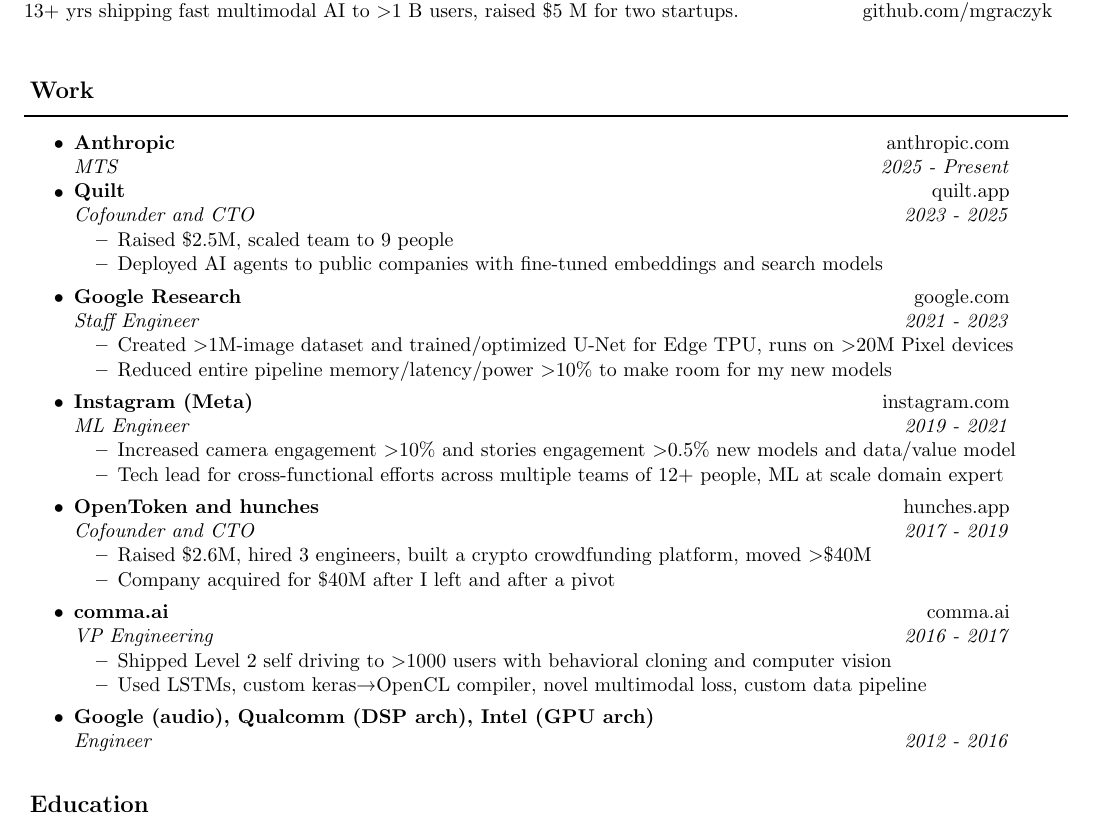
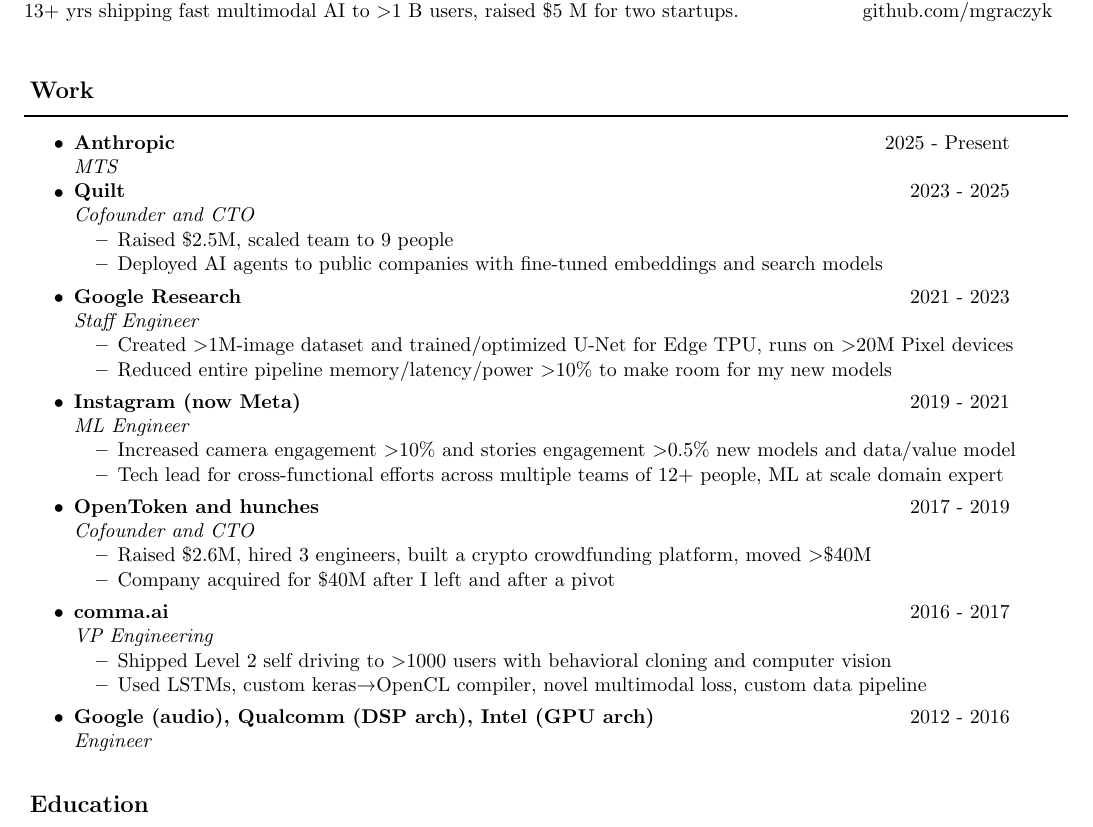
Before and after one commit to mgraczyk/resume, a LaTeX CV (latex/resume.tex): part of the page, cut so that both start at the same text. Compiled offline with pdfLaTeX.

Commit message:
Adjust dates

```diff
--- a/latex/resume.tex
+++ b/latex/resume.tex
@@ -73,17 +73,17 @@
 \resheading{Work}
 \begin{itemize}
 \item
-  \ressubheading{Anthropic}{\href{https://www.anthropic.com/}{anthropic.com}}{MTS}{2025 - Present}
+  \ressubheading{\href{https://www.anthropic.com/}{Anthropic}}{2025 - Present}{MTS}{}
 
 \item
-  \ressubheading{Quilt}{\href{https://quilt.app}{quilt.app}}{Cofounder and CTO}{2023 - 2025}
+  \ressubheading{\href{https://quilt.app}{Quilt}}{2023 - 2025}{Cofounder and CTO}{}
   \begin{itemize}
     \resitem{Raised \$2.5M, scaled team to 9 people}
     \resitem{Deployed AI agents to public companies with fine-tuned embeddings and search models}
   \end{itemize}
 
 \item
-  \ressubheading{Google Research}{\href{https://google.com}{google.com}}{Staff Engineer}{2021 - 2023}
+  \ressubheading{\href{https://google.com}{Google Research}}{2021 - 2023}{Staff Engineer}{}
   \begin{itemize}
     \resitem{Created $>$1M-image dataset and trained/optimized U-Net for Edge TPU, runs on
     $>$20M Pixel devices}
@@ -91,21 +91,21 @@
   \end{itemize}
 
 \item
-  \ressubheading{Instagram (Meta)}{\href{https://instagram.com}{instagram.com}}{ML Engineer}{2019 - 2021}
+  \ressubheading{\href{https://instagram.com}{Instagram (now Meta)}}{2019 - 2021}{ML Engineer}{}
   \begin{itemize}
     \resitem{Increased camera engagement $>$10\% and stories engagement $>$0.5\% new models and data/value model}
     \resitem{Tech lead for cross-functional efforts across multiple teams of 12+ people, ML at scale domain expert}
   \end{itemize}
 
 \item
-  \ressubheading{OpenToken and hunches}{\href{https://hunches.app}{hunches.app}}{Cofounder and CTO}{2017 - 2019}
+  \ressubheading{\href{https://hunches.app}{OpenToken and hunches}}{2017 - 2019}{Cofounder and CTO}{}
   \begin{itemize}
     \resitem{Raised \$2.6M, hired 3 engineers, built a crypto crowdfunding platform, moved $>$\$40M}
     \resitem{Company acquired for \$40M after I left and after a pivot}
   \end{itemize}
 
 \item
-  \ressubheading{comma.ai}{\href{https://comma.ai}{comma.ai}}{VP Engineering}{2016 - 2017}
+  \ressubheading{\href{https://comma.ai}{comma.ai}}{2016 - 2017}{VP Engineering}{}
   \begin{itemize}
     \resitem{Shipped Level 2 self driving to $>$1000 users with behavioral cloning and computer
     vision}
@@ -113,7 +113,7 @@
   \end{itemize}
 
 \item
-  \ressubheading{Google (audio), Qualcomm (DSP arch), Intel (GPU arch)}{\href{en.wikipedia.org/wiki/Qualcomm_Hexagon}{}}{Engineer}{2012 - 2016}
+  \ressubheading{Google (audio), Qualcomm (DSP arch), Intel (GPU arch)}{2012 - 2016}{Engineer}{}
 
 \end{itemize}
 
```
Also changed, not shown: latex/resume.pdf.
